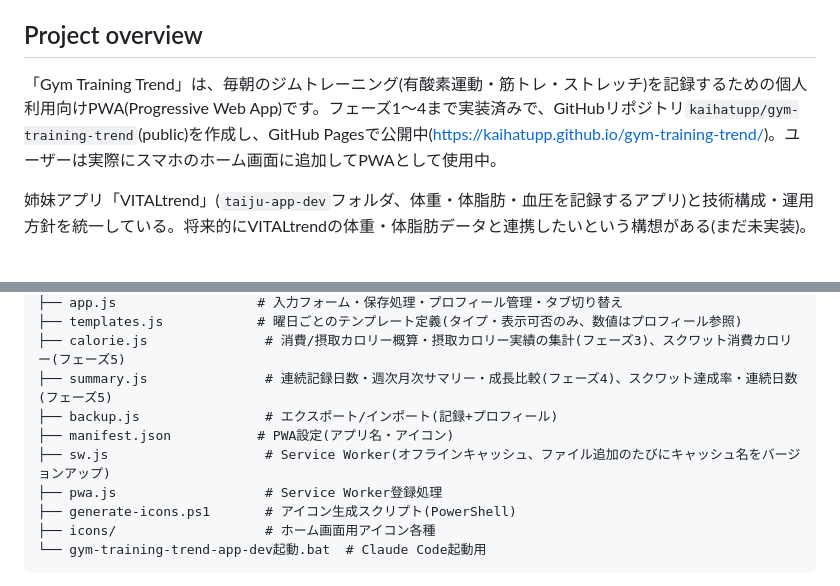
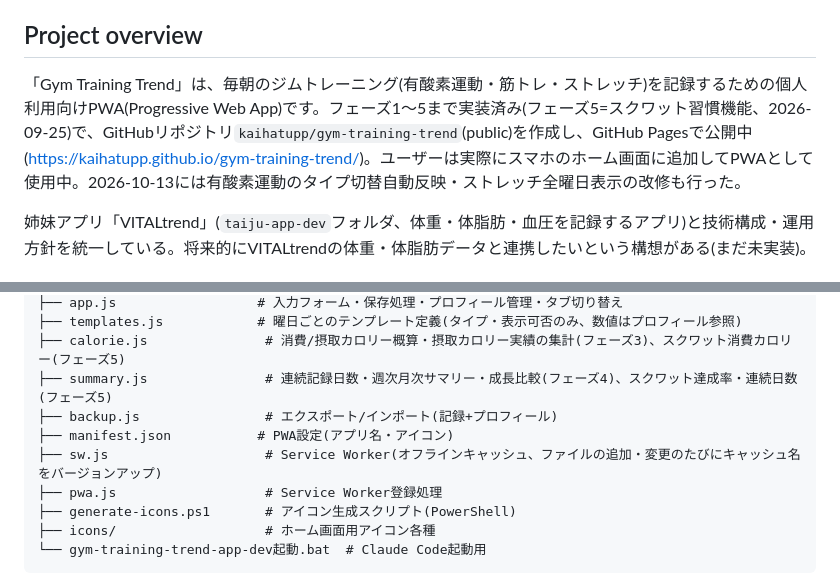
Before and after one commit to kaihatupp/gym-training-trend, a Markdown page: CLAUDE.md, 2 parts joined by grey strips. Drawn GitHub-style.

Commit message:
Update CLAUDE.md: phase 1-5 status, sw.js wording for file edits
Project overview still said "phase 1-4 implemented," missing the
squat habit feature (phase 5, 2026-09-25) and the 2026-10-13
cardio/stretch flexibility work. Also broadened the sw.js file-
structure note from "bump on file additions" to "bump on file
additions or edits," since the cache-version workflow applies to any
shipped change, not just new files.

Co-Authored-By: Claude Sonnet 5 <noreply@anthropic.com>
Claude-Session: https://claude.ai/code/session_01E4eibop5GpyQdKVTAUThV6

```diff
--- a/CLAUDE.md
+++ b/CLAUDE.md
@@ -4,7 +4,7 @@ This file provides guidance to Claude Code (claude.ai/code) when working with co
 
 ## Project overview
 
-「Gym Training Trend」は、毎朝のジムトレーニング(有酸素運動・筋トレ・ストレッチ)を記録するための個人利用向けPWA(Progressive Web App)です。フェーズ1〜4まで実装済みで、GitHubリポジトリ`kaihatupp/gym-training-trend`(public)を作成し、GitHub Pagesで公開中(https://kaihatupp.github.io/gym-training-trend/)。ユーザーは実際にスマホのホーム画面に追加してPWAとして使用中。
+「Gym Training Trend」は、毎朝のジムトレーニング(有酸素運動・筋トレ・ストレッチ)を記録するための個人利用向けPWA(Progressive Web App)です。フェーズ1〜5まで実装済み(フェーズ5=スクワット習慣機能、2026-09-25)で、GitHubリポジトリ`kaihatupp/gym-training-trend`(public)を作成し、GitHub Pagesで公開中(https://kaihatupp.github.io/gym-training-trend/)。ユーザーは実際にスマホのホーム画面に追加してPWAとして使用中。2026-10-13には有酸素運動のタイプ切替自動反映・ストレッチ全曜日表示の改修も行った。
 
 姉妹アプリ「VITALtrend」(`taiju-app-dev`フォルダ、体重・体脂肪・血圧を記録するアプリ)と技術構成・運用方針を統一している。将来的にVITALtrendの体重・体脂肪データと連携したいという構想がある(まだ未実装)。
 
@@ -150,7 +150,7 @@ gym-training-trend-app-dev/
 ├── summary.js               # 連続記録日数・週次月次サマリー・成長比較(フェーズ4)、スクワット達成率・連続日数(フェーズ5)
 ├── backup.js                # エクスポート/インポート(記録+プロフィール)
 ├── manifest.json           # PWA設定(アプリ名・アイコン)
-├── sw.js                    # Service Worker(オフラインキャッシュ、ファイル追加のたびにキャッシュ名をバージョンアップ)
+├── sw.js                    # Service Worker(オフラインキャッシュ、ファイルの追加・変更のたびにキャッシュ名をバージョンアップ)
 ├── pwa.js                   # Service Worker登録処理
 ├── generate-icons.ps1       # アイコン生成スクリプト(PowerShell)
 ├── icons/                   # ホーム画面用アイコン各種
```
